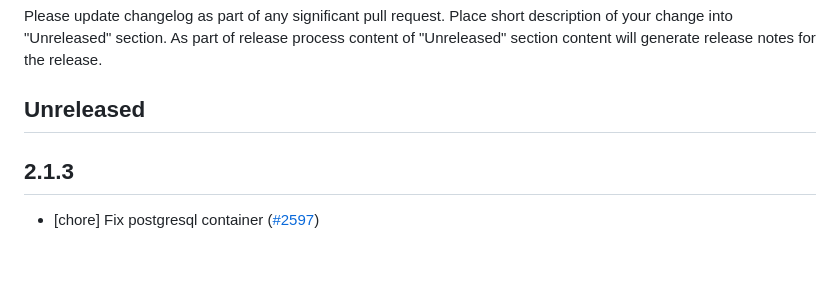
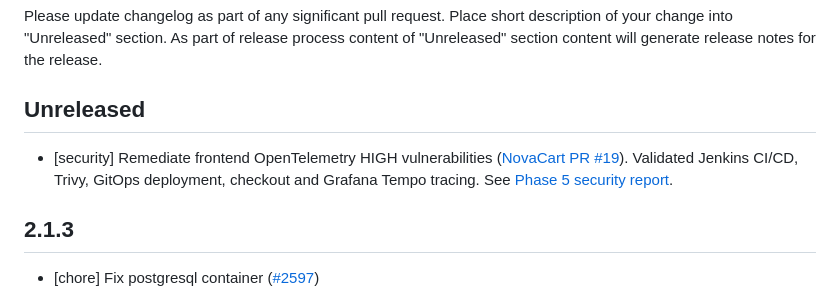
Before and after one commit to dgsuma/NovaCart, a Markdown page: CHANGELOG.md, the part around the change. GitHub-like rendering; blank space fills up the shorter version.

Commit message:
docs(security): document frontend OpenTelemetry Phase 5 hardening

```diff
--- a/CHANGELOG.md
+++ b/CHANGELOG.md
@@ -6,6 +6,12 @@ process content of "Unreleased" section content will generate release notes for
 the release.
 
 ## Unreleased
+
+* [security] Remediate frontend OpenTelemetry HIGH vulnerabilities
+  ([NovaCart PR #19](https://github.com/dgsuma/NovaCart/pull/19)).
+  Validated Jenkins CI/CD, Trivy, GitOps deployment, checkout and
+  Grafana Tempo tracing. See
+  [Phase 5 security report](docs/security/frontend-opentelemetry-hardening-phase5.md).
 
 ## 2.1.3
 
```
Also changed, not shown: docs/security/frontend-opentelemetry-hardening-phase5.md (added, +163 -0 lines).
